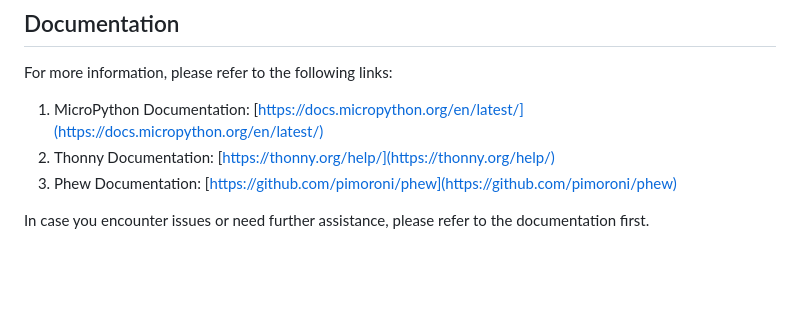
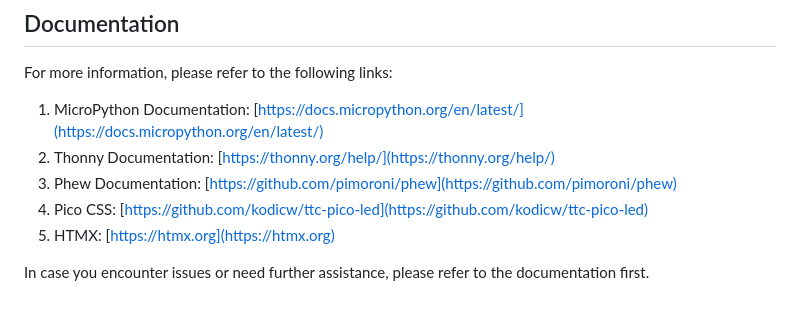
Before and after one commit to kodicw/ttc-pico-led, a Markdown page: README.md, the part around the change. Drawn GitHub-style; blank space fills up the shorter version.

```diff
--- a/README.md
+++ b/README.md
@@ -110,5 +110,7 @@ For more information, please refer to the following links:
 1. MicroPython Documentation: [https://docs.micropython.org/en/latest/](https://docs.micropython.org/en/latest/)
 2. Thonny Documentation: [https://thonny.org/help/](https://thonny.org/help/)
 3. Phew Documentation: [https://github.com/pimoroni/phew](https://github.com/pimoroni/phew)
+4. Pico CSS: [https://github.com/kodicw/ttc-pico-led](https://github.com/kodicw/ttc-pico-led)
+5. HTMX: [https://htmx.org](https://htmx.org)
 
 In case you encounter issues or need further assistance, please refer to the documentation first.
```
